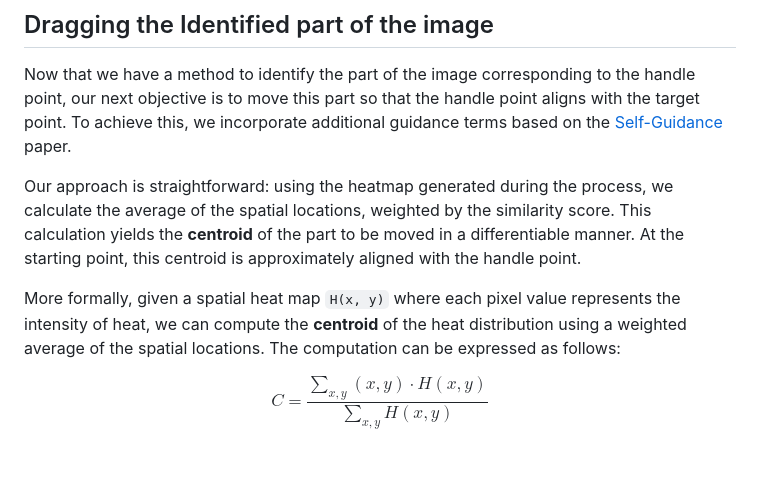
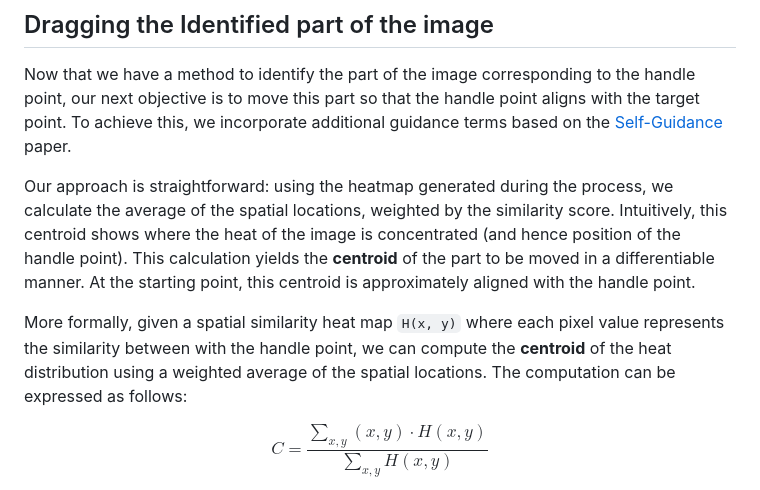
Before and after one commit to AniSundar18/DragGuidance, a Markdown page: README.md, the part around the change. Drawn GitHub-style; blank space fills up the shorter version.

```diff
--- a/README.md
+++ b/README.md
@@ -39,9 +39,9 @@ We have a single point in our image as the input, we need to use that single poi
 ## Dragging the Identified part of the image
 Now that we have a method to identify the part of the image corresponding to the handle point, our next objective is to move this part so that the handle point aligns with the target point. To achieve this, we incorporate additional guidance terms based on the [Self-Guidance](https://arxiv.org/abs/2306.00986) paper.
 
-Our approach is straightforward: using the heatmap generated during the process, we calculate the average of the spatial locations, weighted by the similarity score. This calculation yields the **centroid** of the part to be moved in a differentiable manner. At the starting point, this centroid is approximately aligned with the handle point.
+Our approach is straightforward: using the heatmap generated during the process, we calculate the average of the spatial locations, weighted by the similarity score. Intuitively, this centroid shows where the heat of the image is concentrated (and hence position of the handle point). This calculation yields the **centroid** of the part to be moved in a differentiable manner. At the starting point, this centroid is approximately aligned with the handle point.
 
-More formally, given a spatial heat map `H(x, y)` where each pixel value represents the intensity of heat, we can compute the **centroid** of the heat distribution using a weighted average of the spatial locations. The computation can be expressed as follows:
+More formally, given a spatial similarity heat map `H(x, y)` where each pixel value represents the similarity between with the handle point, we can compute the **centroid** of the heat distribution using a weighted average of the spatial locations. The computation can be expressed as follows:
 
 $$
 C = \frac{\sum_{x,y} (x, y) \cdot H(x, y)}{\sum_{x,y} H(x, y)}
```
